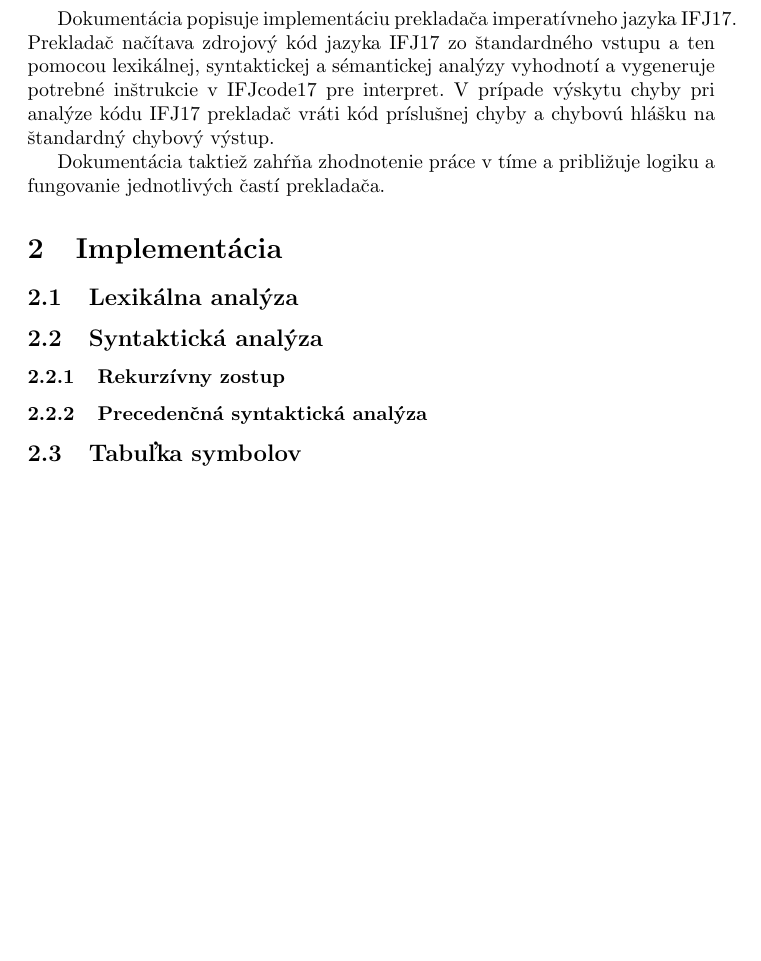
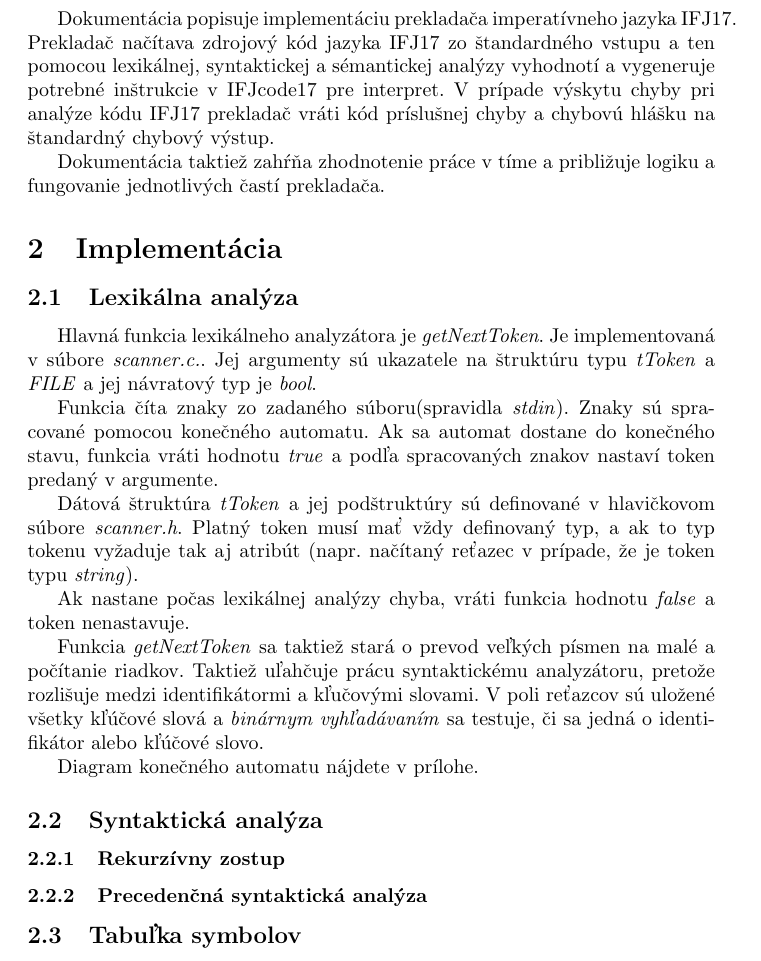
Before and after one commit to jirvoz/ifj, a LaTeX document (doc/dokumentace.tex): part of page 3 of 8, cut so that both start at the same text, the shorter picture padded with empty space. Compiled offline with pdfLaTeX.

Commit message:
Add scanner description

```diff
--- a/doc/dokumentace.tex
+++ b/doc/dokumentace.tex
@@ -47,6 +47,25 @@
     \section{Implementácia}
 
         \subsection{Lexikálna analýza}
+        Hlavná funkcia lexikálneho analyzátora je \emph{getNextToken}. Je implementovaná v súbore \emph{scanner.c.}.
+        Jej argumenty sú ukazatele na štruktúru typu \emph{tToken} a \emph{FILE} a jej návratový typ je \emph{bool}.
+
+        Funkcia číta znaky zo zadaného súboru(spravidla \emph{stdin}). Znaky sú spracované pomocou konečného automatu.
+        Ak sa automat dostane do konečného stavu, funkcia vráti hodnotu \emph{true} a podľa spracovaných znakov nastaví
+        token predaný v argumente.
+
+        Dátová štruktúra \emph{tToken} a jej podštruktúry sú definované v hlavičkovom súbore \emph{scanner.h}.
+        Platný token musí mať vždy definovaný typ, a ak to typ tokenu vyžaduje tak aj atribút
+        (napr. načítaný reťazec v prípade, že je token typu \emph{string}).
+
+        Ak nastane počas lexikálnej analýzy chyba, vráti funkcia hodnotu \emph{false} a token nenastavuje.
+
+        Funkcia \emph{getNextToken} sa taktiež stará o prevod veľkých písmen na malé a počítanie riadkov.
+        Taktiež uľahčuje prácu syntaktickému analyzátoru, pretože rozlišuje medzi identifikátormi a kľučovými slovami.
+        V poli reťazcov sú uložené všetky kľúčové slová a \emph{binárnym vyhľadávaním} sa testuje, či sa jedná
+        o identifikátor alebo kľúčové slovo.
+
+        Diagram konečného automatu nájdete v prílohe.
 
         \subsection{Syntaktická analýza}
             \subsubsection{Rekurzívny zostup}
```
